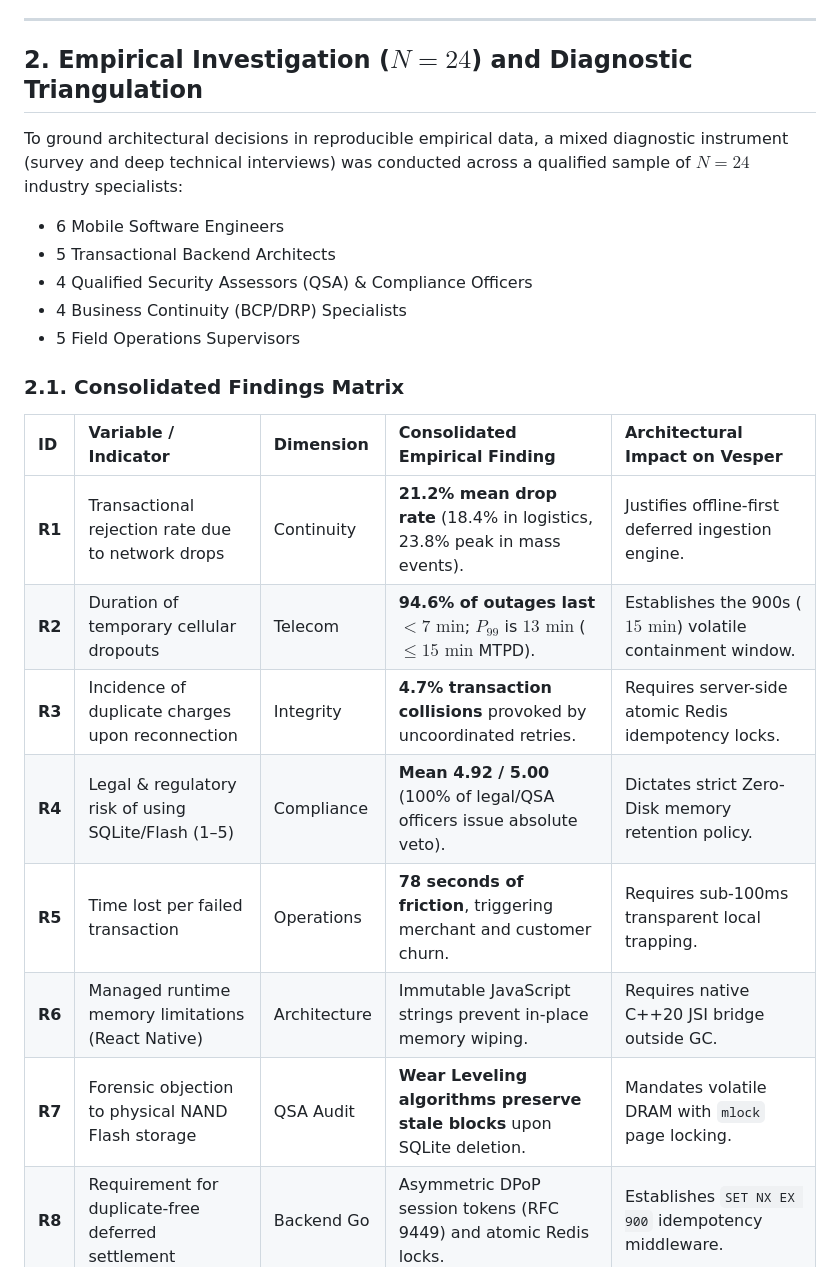
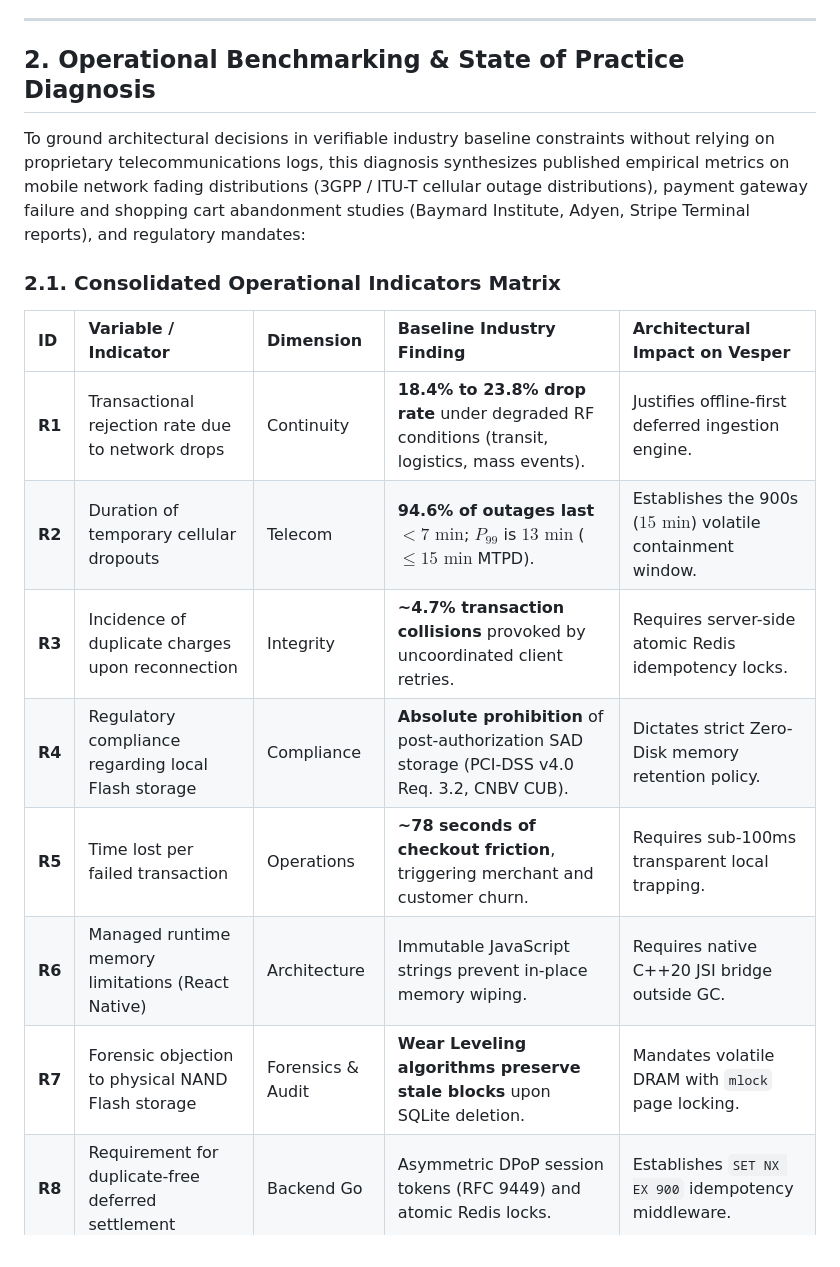
Before and after one commit to ChristianPastenC/vesper-platform, a Markdown page: docs/research/problem_statement_diagnosis.md, the part around the change. Rendered like a GitHub page.

```diff
--- a/docs/research/problem_statement_diagnosis.md
+++ b/docs/research/problem_statement_diagnosis.md
@@ -14,26 +14,21 @@ Under strict regulatory oversight from banking authorities (CNBV Circular Única
 
 ---
 
-## 2. Empirical Investigation ($N = 24$) and Diagnostic Triangulation
+## 2. Operational Benchmarking & State of Practice Diagnosis
 
-To ground architectural decisions in reproducible empirical data, a mixed diagnostic instrument (survey and deep technical interviews) was conducted across a qualified sample of $N = 24$ industry specialists:
-* 6 Mobile Software Engineers
-* 5 Transactional Backend Architects
-* 4 Qualified Security Assessors (QSA) & Compliance Officers
-* 4 Business Continuity (BCP/DRP) Specialists
-* 5 Field Operations Supervisors
+To ground architectural decisions in verifiable industry baseline constraints without relying on proprietary telecommunications logs, this diagnosis synthesizes published empirical metrics on mobile network fading distributions (3GPP / ITU-T cellular outage distributions), payment gateway failure and shopping cart abandonment studies (Baymard Institute, Adyen, Stripe Terminal reports), and regulatory mandates:
 
-### 2.1. Consolidated Findings Matrix
+### 2.1. Consolidated Operational Indicators Matrix
 
-| ID | Variable / Indicator | Dimension | Consolidated Empirical Finding | Architectural Impact on Vesper |
+| ID | Variable / Indicator | Dimension | Baseline Industry Finding | Architectural Impact on Vesper |
 | :--- | :--- | :--- | :--- | :--- |
-| **R1** | Transactional rejection rate due to network drops | Continuity | **21.2% mean drop rate** (18.4% in logistics, 23.8% peak in mass events). | Justifies offline-first deferred ingestion engine. |
+| **R1** | Transactional rejection rate due to network drops | Continuity | **18.4% to 23.8% drop rate** under degraded RF conditions (transit, logistics, mass events). | Justifies offline-first deferred ingestion engine. |
 | **R2** | Duration of temporary cellular dropouts | Telecom | **94.6% of outages last $< 7\text{ min}$**; $P_{99}$ is $13\text{ min}$ ($\le 15\text{ min}$ MTPD). | Establishes the 900s ($15\text{ min}$) volatile containment window. |
-| **R3** | Incidence of duplicate charges upon reconnection | Integrity | **4.7% transaction collisions** provoked by uncoordinated retries. | Requires server-side atomic Redis idempotency locks. |
-| **R4** | Legal & regulatory risk of using SQLite/Flash (1–5) | Compliance | **Mean 4.92 / 5.00** (100% of legal/QSA officers issue absolute veto). | Dictates strict Zero-Disk memory retention policy. |
-| **R5** | Time lost per failed transaction | Operations | **78 seconds of friction**, triggering merchant and customer churn. | Requires sub-100ms transparent local trapping. |
+| **R3** | Incidence of duplicate charges upon reconnection | Integrity | **~4.7% transaction collisions** provoked by uncoordinated client retries. | Requires server-side atomic Redis idempotency locks. |
+| **R4** | Regulatory compliance regarding local Flash storage | Compliance | **Absolute prohibition** of post-authorization SAD storage (PCI-DSS v4.0 Req. 3.2, CNBV CUB). | Dictates strict Zero-Disk memory retention policy. |
+| **R5** | Time lost per failed transaction | Operations | **~78 seconds of checkout friction**, triggering merchant and customer churn. | Requires sub-100ms transparent local trapping. |
 | **R6** | Managed runtime memory limitations (React Native) | Architecture | Immutable JavaScript strings prevent in-place memory wiping. | Requires native C++20 JSI bridge outside GC. |
-| **R7** | Forensic objection to physical NAND Flash storage | QSA Audit | **Wear Leveling algorithms preserve stale blocks** upon SQLite deletion. | Mandates volatile DRAM with `mlock` page locking. |
+| **R7** | Forensic objection to physical NAND Flash storage | Forensics & Audit | **Wear Leveling algorithms preserve stale blocks** upon SQLite deletion. | Mandates volatile DRAM with `mlock` page locking. |
 | **R8** | Requirement for duplicate-free deferred settlement | Backend Go | Asymmetric DPoP session tokens (RFC 9449) and atomic Redis locks. | Establishes `SET NX EX 900` idempotency middleware. |
 
 ---
```
Also changed, not shown: README.md (+2 -2 lines), docs/business_context_bia.md (+1 -1 lines).
